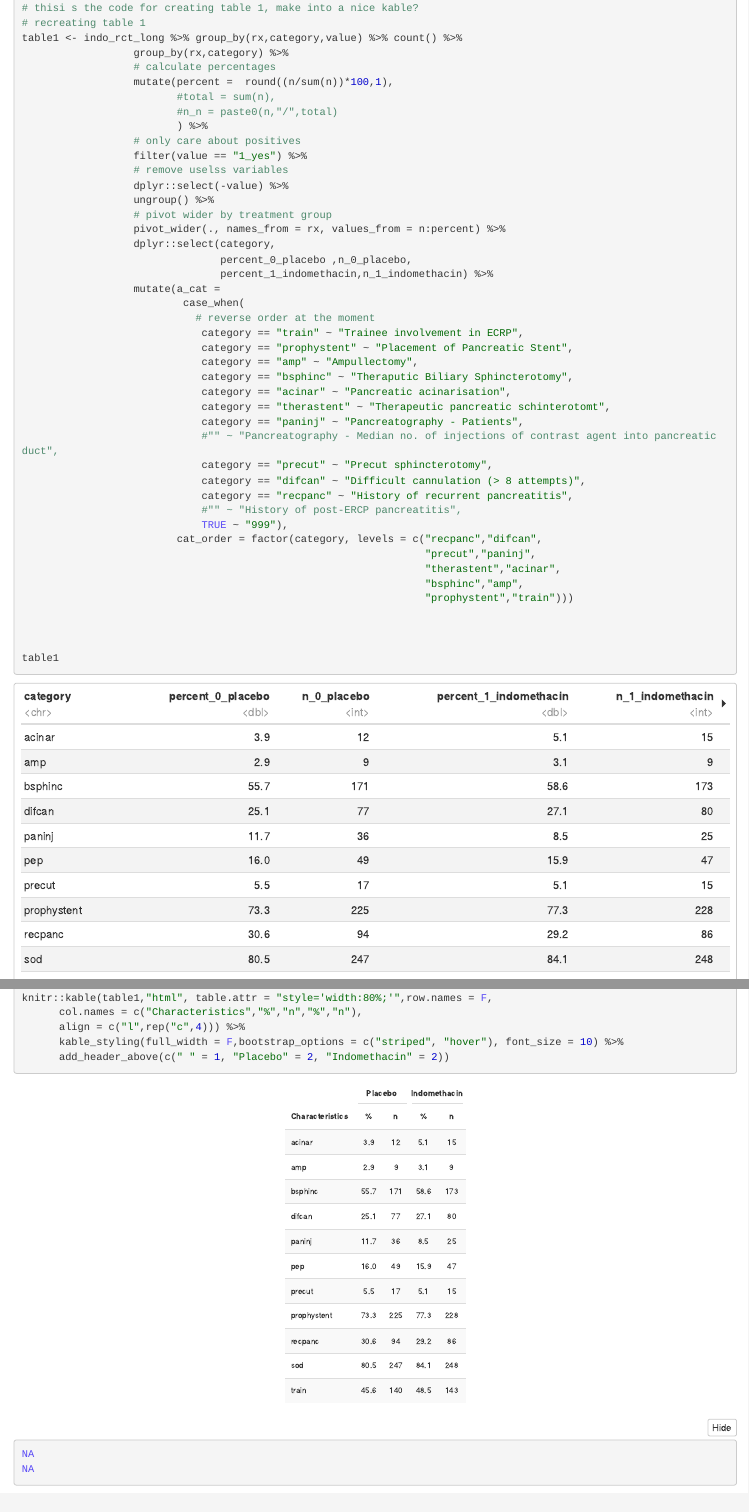
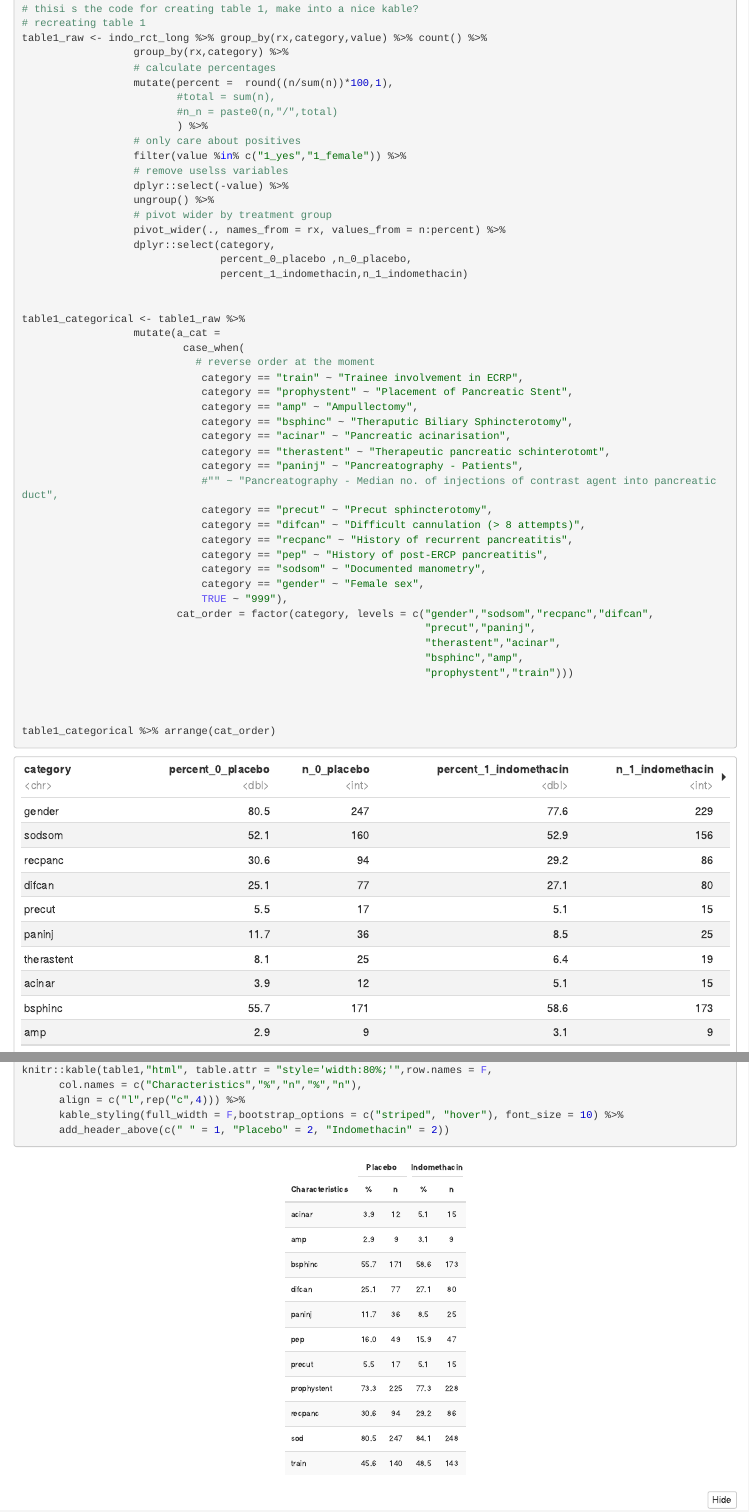
Before and after one commit to daszlosek/das0028-medicaldata-dashboard, an R Markdown document (2. Data/001_poc_medical-data_eda.Rmd): the page in a window 1100 px wide, from 4220 px down before the commit and from 3670 px down after it, so that both start at the same text, and a second part further down, joined at a grey line. The pictures show the output file 2. Data/001_poc_medical-data_eda.nb.html that the author committed with the source, opened offline.

Commit message:
wrapped up oddi table and the rest of table 1 without the median contast agent in pancretic duct row

````diff
--- a/2. Data/001_poc_medical-data_eda.Rmd
+++ b/2. Data/001_poc_medical-data_eda.Rmd
@@ -133,7 +133,7 @@ table1_raw <- indo_rct_long %>% group_by(rx,category,value) %>% count() %>%
                          #n_n = paste0(n,"/",total)
                          ) %>%
                   # only care about positives
-                  filter(value == "1_yes") %>%
+                  filter(value %in% c("1_yes","1_female")) %>%
                   # remove uselss variables
                   dplyr::select(-value) %>%
                   ungroup() %>%
@@ -160,8 +160,10 @@ table1_categorical <- table1_raw %>%
                              category == "difcan" ~ "Difficult cannulation (> 8 attempts)",
                              category == "recpanc" ~ "History of recurrent pancreatitis",
                              category == "pep" ~ "History of post-ERCP pancreatitis",
+                             category == "sodsom" ~ "Documented manometry",
+                             category == "gender" ~ "Female sex",
                              TRUE ~ "999"),
-                         cat_order = factor(category, levels = c("recpanc","difcan",
+                         cat_order = factor(category, levels = c("gender","sodsom","recpanc","difcan",
                                                                  "precut","paninj",
                                                                  "therastent","acinar",
                                                                  "bsphinc","amp",
@@ -169,7 +171,7 @@ table1_categorical <- table1_raw %>%
 
 
 
-table1_categorical
+table1_categorical %>% arrange(cat_order)
 
 #indo_rct_long %>% group_by(value) %>% count()
 
@@ -186,3 +186,24 @@ oddi_table <- table1_raw %>%
+                  group_by(rx,category) %>%
+                  # calculate percentages
+                  mutate(percent =  round((n/sum(n))*100,1),
+                         #total = sum(n),
+                         #n_n = paste0(n,"/",total)
+                         )
+
+oddi_table_any <- indo_rct_long %>% filter(category == "type") %>%
+                  mutate(value = ifelse(value == "0_no SOD","none","Any")) %>%
+                  group_by(rx,category,value) %>% count() %>%
+                  group_by(rx,category) %>%
+                  # calculate percentages
+                  mutate(percent =  round((n/sum(n))*100,1),
+                         #total = sum(n),
+                         #n_n = paste0(n,"/",total)
+                         ) %>%
+                  filter(value == "Any") %>%
+                  mutate(a_cat = case_when(category == "type" ~ "Clinical Definition of sphincter of Oddi dysfunction",
+                                           TRUE ~ "999"))
+
+oddi_table
 
 ```
 
````
Also changed, not shown: 2. Data/001_poc_medical-data_eda.nb.html, 2. Data/001_poc_medical-data_eda.Rmd (6 more changed lines).
